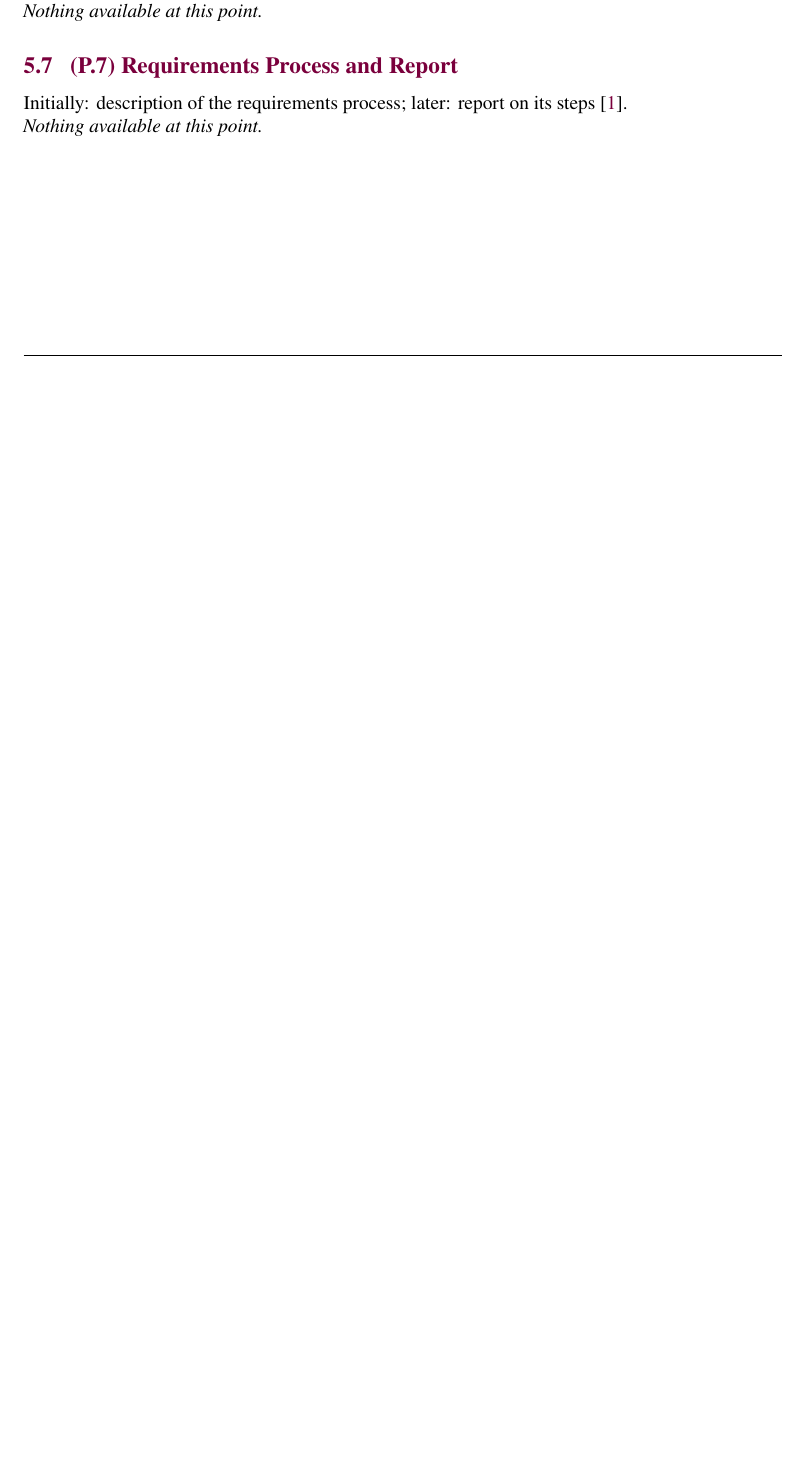
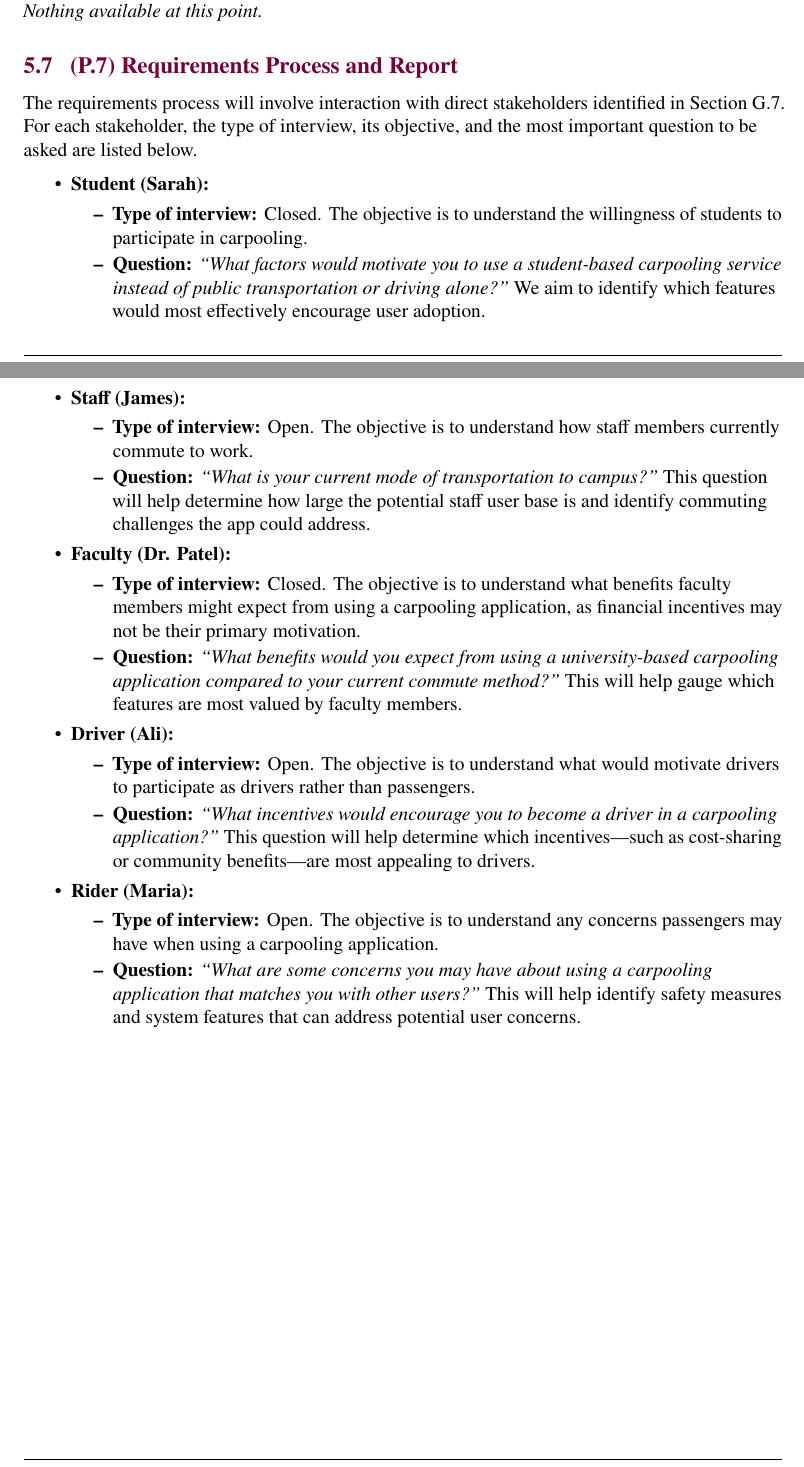
Before and after one commit to hitchly/hitchly, a LaTeX document (docs/SRS/SRS_meyer.tex): part of page 27 of 28 before the commit and two parts of pages 27 and 28 of 29 after it, the two joined at a grey line, cut so that both start at the same text, the shorter picture padded with empty space. Compiled offline with pdfLaTeX.

Commit message:
Added Requirements Process and Report to SRS (#121)
Added #116

```diff
--- a/docs/SRS/SRS_meyer.tex
+++ b/docs/SRS/SRS_meyer.tex
@@ -821,9 +821,45 @@ Potential obstacles to meeting the schedule and measures for adapting the plan \
 \textit{Nothing available at this point.}
 
 \subsection{(P.7) Requirements Process and Report}
-Initially: description of the requirements process; later: report on its steps \cite{meyer2022}.
+The requirements process will involve interaction with direct stakeholders identified in Section G.7.
+For each stakeholder, the type of interview, its objective, and the most important question to be asked are listed below.
 
-\textit{Nothing available at this point.}
+\begin{itemize}
+    \item \textbf{Student (Sarah):}
+    \begin{itemize}
+        \item \textbf{Type of interview:} Closed. The objective is to understand the willingness of students to participate in carpooling.
+        \item \textbf{Question:} \textit{“What factors would motivate you to use a student-based carpooling service instead of public transportation or driving alone?”}
+        We aim to identify which features would most effectively encourage user adoption.
+    \end{itemize}
+
+    \item \textbf{Staff (James):}
+    \begin{itemize}
+        \item \textbf{Type of interview:} Open. The objective is to understand how staff members currently commute to work.
+        \item \textbf{Question:} \textit{“What is your current mode of transportation to campus?”}
+        This question will help determine how large the potential staff user base is and identify commuting challenges the app could address.
+    \end{itemize}
+
+    \item \textbf{Faculty (Dr. Patel):}
+    \begin{itemize}
+        \item \textbf{Type of interview:} Closed. The objective is to understand what benefits faculty members might expect from using a carpooling application, as financial incentives may not be their primary motivation.
+        \item \textbf{Question:} \textit{“What benefits would you expect from using a university-based carpooling application compared to your current commute method?”}
+        This will help gauge which features are most valued by faculty members.
+    \end{itemize}
+
+    \item \textbf{Driver (Ali):}
+    \begin{itemize}
+        \item \textbf{Type of interview:} Open. The objective is to understand what would motivate drivers to participate as drivers rather than passengers.
+        \item \textbf{Question:} \textit{“What incentives would encourage you to become a driver in a carpooling application?”}
+        This question will help determine which incentives—such as cost-sharing or community benefits—are most appealing to drivers.
+    \end{itemize}
+
+    \item \textbf{Rider (Maria):}
+    \begin{itemize}
+        \item \textbf{Type of interview:} Open. The objective is to understand any concerns passengers may have when using a carpooling application.
+        \item \textbf{Question:} \textit{“What are some concerns you may have about using a carpooling application that matches you with other users?”}
+        This will help identify safety measures and system features that can address potential user concerns.
+    \end{itemize}
+\end{itemize}
 
 \clearpage
 
```
